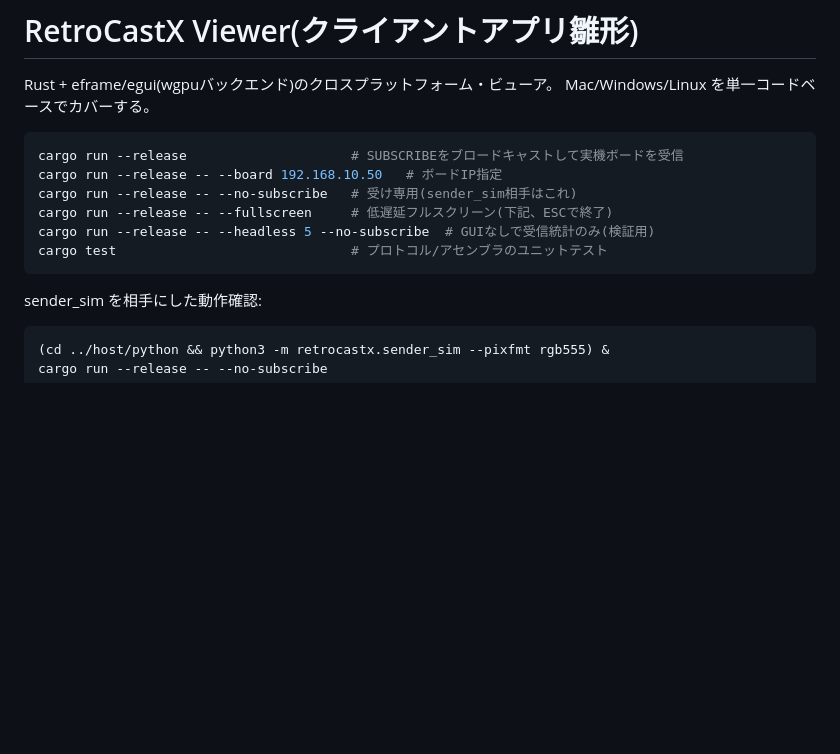
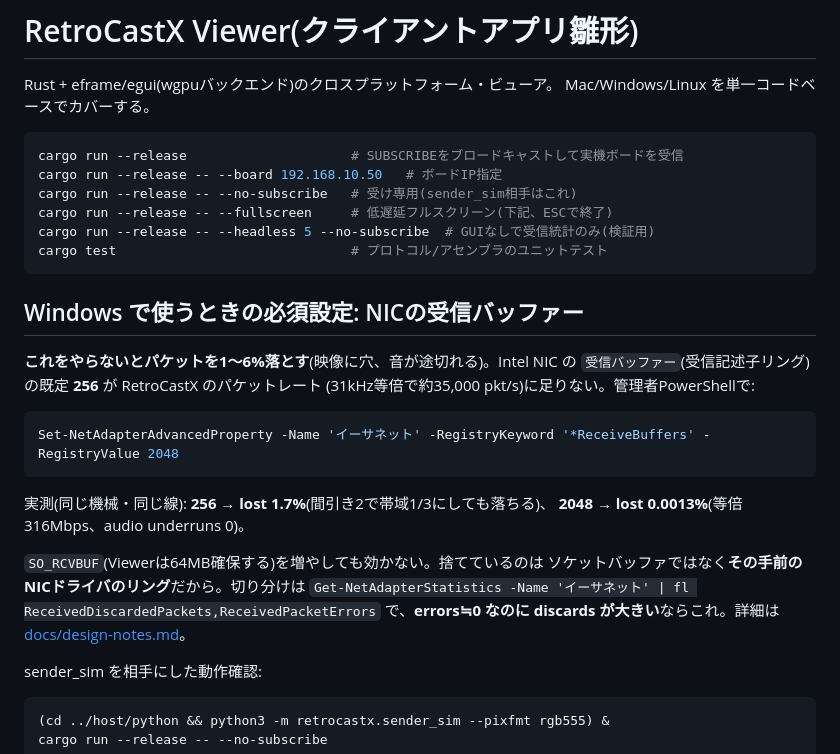
Before and after one commit to kunichiko/RetroCastX, a Markdown page: client/README.md, the part around the change. Drawn GitHub-style; blank space fills up the shorter version.

````diff
--- a/client/README.md
+++ b/client/README.md
@@ -11,6 +11,25 @@ cargo run --release -- --fullscreen     # 低遅延フルスクリーン(下記
 cargo run --release -- --headless 5 --no-subscribe  # GUIなしで受信統計のみ(検証用)
 cargo test                              # プロトコル/アセンブラのユニットテスト
 ```
+
+## Windows で使うときの必須設定: NICの受信バッファー
+
+**これをやらないとパケットを1〜6%落とす**(映像に穴、音が途切れる)。Intel NIC の
+`受信バッファー`(受信記述子リング)の既定 **256** が RetroCastX のパケットレート
+(31kHz等倍で約35,000 pkt/s)に足りない。管理者PowerShellで:
+
+```powershell
+Set-NetAdapterAdvancedProperty -Name 'イーサネット' -RegistryKeyword '*ReceiveBuffers' -RegistryValue 2048
+```
+
+実測(同じ機械・同じ線): **256 → lost 1.7%**(間引き2で帯域1/3にしても落ちる)、
+**2048 → lost 0.0013%**(等倍316Mbps、audio underruns 0)。
+
+`SO_RCVBUF`(Viewerは64MB確保する)を増やしても効かない。捨てているのは
+ソケットバッファではなく**その手前のNICドライバのリング**だから。切り分けは
+`Get-NetAdapterStatistics -Name 'イーサネット' | fl ReceivedDiscardedPackets,ReceivedPacketErrors`
+で、**errors≒0 なのに discards が大きい**ならこれ。詳細は
+[docs/design-notes.md](../docs/design-notes.md)。
 
 sender_sim を相手にした動作確認:
 
````
Also changed, not shown: docs/TODO.md (+30 -22 lines), docs/design-notes.md (+37 -0 lines).
